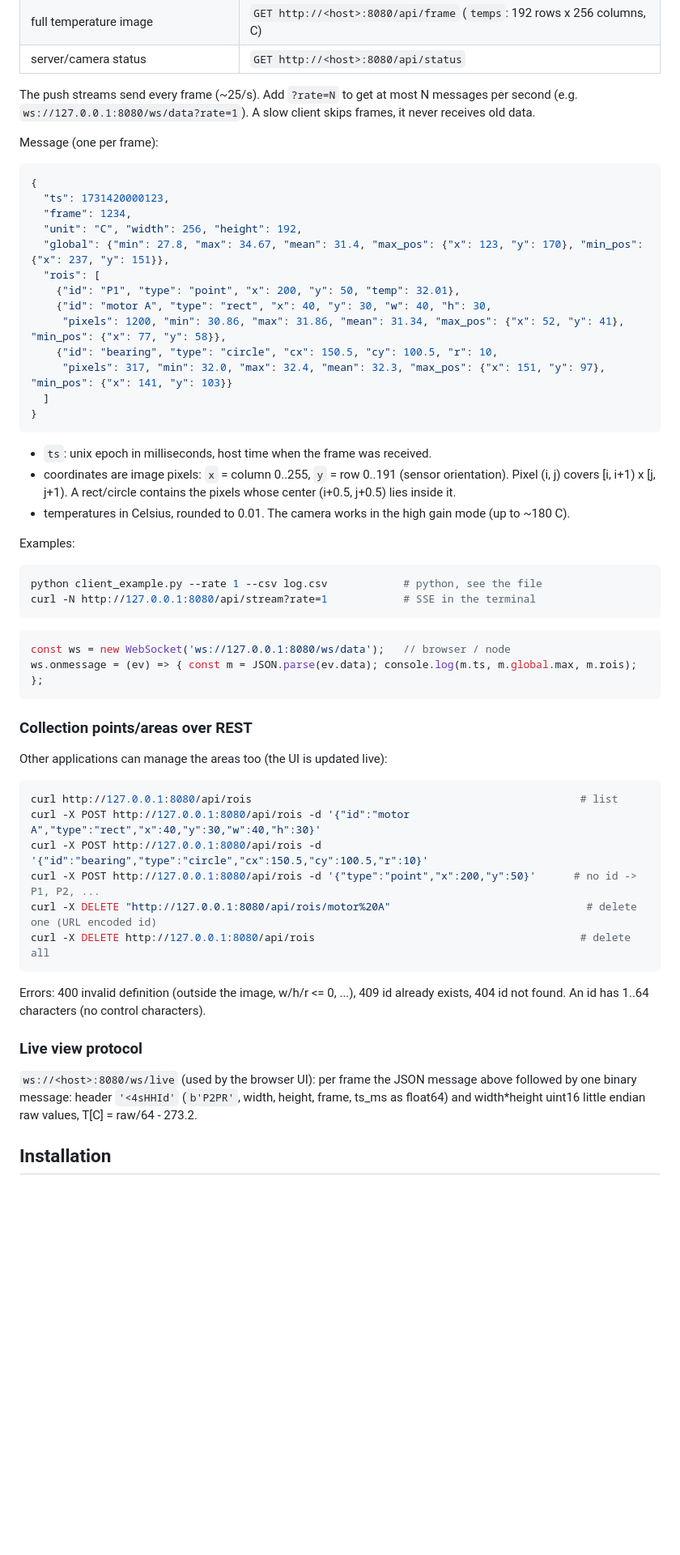
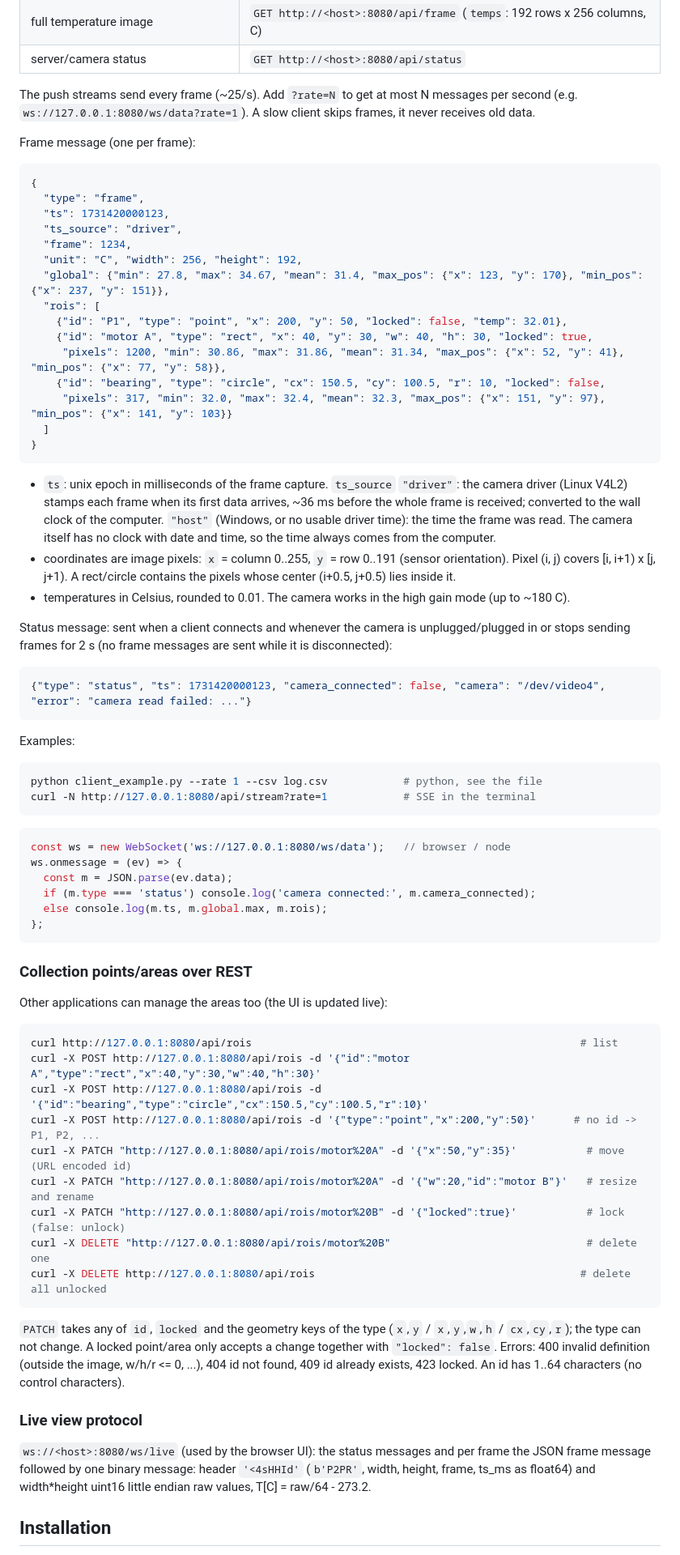
Before and after one commit to ks00x/p2pro-live, a Markdown page: Readme.md, the part around one of its changes. Shown at 81% size. Rendered like a GitHub page; blank space fills up the shorter version.

Commit message:
docs: editing and locking, status messages, driver timestamps, reconnecting
Describe PATCH, the lock and HTTP 423, "type"/"ts_source" and the status message, unplugging the
camera and --cam; new screenshot with a locked area.

Signed-off-by: Paulo Pecegueiro <56128728+Paulo-Pecegueiro@users.noreply.github.com>

````diff
--- a/Readme.md
+++ b/Readme.md
@@ -35,26 +39,37 @@ survive restarts). Only one program can stream from the camera at a time (close
 The push streams send every frame (~25/s). Add `?rate=N` to get at most N messages per second
 (e.g. `ws://127.0.0.1:8080/ws/data?rate=1`). A slow client skips frames, it never receives old data.
 
-Message (one per frame):
+Frame message (one per frame):
 ```json
 {
+  "type": "frame",
   "ts": 1731420000123,
+  "ts_source": "driver",
   "frame": 1234,
   "unit": "C", "width": 256, "height": 192,
   "global": {"min": 27.8, "max": 34.67, "mean": 31.4, "max_pos": {"x": 123, "y": 170}, "min_pos": {"x": 237, "y": 151}},
   "rois": [
-    {"id": "P1", "type": "point", "x": 200, "y": 50, "temp": 32.01},
-    {"id": "motor A", "type": "rect", "x": 40, "y": 30, "w": 40, "h": 30,
+    {"id": "P1", "type": "point", "x": 200, "y": 50, "locked": false, "temp": 32.01},
+    {"id": "motor A", "type": "rect", "x": 40, "y": 30, "w": 40, "h": 30, "locked": true,
      "pixels": 1200, "min": 30.86, "max": 31.86, "mean": 31.34, "max_pos": {"x": 52, "y": 41}, "min_pos": {"x": 77, "y": 58}},
-    {"id": "bearing", "type": "circle", "cx": 150.5, "cy": 100.5, "r": 10,
+    {"id": "bearing", "type": "circle", "cx": 150.5, "cy": 100.5, "r": 10, "locked": false,
      "pixels": 317, "min": 32.0, "max": 32.4, "mean": 32.3, "max_pos": {"x": 151, "y": 97}, "min_pos": {"x": 141, "y": 103}}
   ]
 }
 ```
-- `ts`: unix epoch in milliseconds, host time when the frame was received.
+- `ts`: unix epoch in milliseconds of the frame capture. `ts_source` `"driver"`: the camera driver (Linux V4L2) stamps
+  each frame when its first data arrives, ~36 ms before the whole frame is received; converted to the wall clock of
+  the computer. `"host"` (Windows, or no usable driver time): the time the frame was read. The camera itself has
+  no clock with date and time, so the time always comes from the computer.
 - coordinates are image pixels: `x` = column 0..255, `y` = row 0..191 (sensor orientation). Pixel (i, j) covers
   [i, i+1) x [j, j+1). A rect/circle contains the pixels whose center (i+0.5, j+0.5) lies inside it.
 - temperatures in Celsius, rounded to 0.01. The camera works in the high gain mode (up to ~180 C).
+
+Status message: sent when a client connects and whenever the camera is unplugged/plugged in or stops sending frames
+for 2 s (no frame messages are sent while it is disconnected):
+```json
+{"type": "status", "ts": 1731420000123, "camera_connected": false, "camera": "/dev/video4", "error": "camera read failed: ..."}
+```
 
 Examples:
 ```bash
@@ -63,7 +78,11 @@ curl -N http://127.0.0.1:8080/api/stream?rate=1            # SSE in the terminal
 ```
 ```js
 const ws = new WebSocket('ws://127.0.0.1:8080/ws/data');   // browser / node
-ws.onmessage = (ev) => { const m = JSON.parse(ev.data); console.log(m.ts, m.global.max, m.rois); };
+ws.onmessage = (ev) => {
+  const m = JSON.parse(ev.data);
+  if (m.type === 'status') console.log('camera connected:', m.camera_connected);
+  else console.log(m.ts, m.global.max, m.rois);
+};
 ```
 
 ### Collection points/areas over REST
@@ -73,14 +92,20 @@ curl http://127.0.0.1:8080/api/rois
 curl -X POST http://127.0.0.1:8080/api/rois -d '{"id":"motor A","type":"rect","x":40,"y":30,"w":40,"h":30}'
 curl -X POST http://127.0.0.1:8080/api/rois -d '{"id":"bearing","type":"circle","cx":150.5,"cy":100.5,"r":10}'
 curl -X POST http://127.0.0.1:8080/api/rois -d '{"type":"point","x":200,"y":50}'      # no id -> P1, P2, ...
-curl -X DELETE "http://127.0.0.1:8080/api/rois/motor%20A"                               # delete one (URL encoded id)
-curl -X DELETE http://127.0.0.1:8080/api/rois                                          # delete all
+curl -X PATCH "http://127.0.0.1:8080/api/rois/motor%20A" -d '{"x":50,"y":35}'           # move (URL encoded id)
+curl -X PATCH "http://127.0.0.1:8080/api/rois/motor%20A" -d '{"w":20,"id":"motor B"}'   # resize and rename
+curl -X PATCH "http://127.0.0.1:8080/api/rois/motor%20B" -d '{"locked":true}'           # lock (false: unlock)
+curl -X DELETE "http://127.0.0.1:8080/api/rois/motor%20B"                               # delete one
+curl -X DELETE http://127.0.0.1:8080/api/rois                                          # delete all unlocked
 ```
-Errors: 400 invalid definition (outside the image, w/h/r <= 0, ...), 409 id already exists, 404 id not found.
-An id has 1..64 characters (no control characters).
+`PATCH` takes any of `id`, `locked` and the geometry keys of the type (`x`,`y` / `x`,`y`,`w`,`h` / `cx`,`cy`,`r`);
+the type can not change. A locked point/area only accepts a change together with `"locked": false`.
+Errors: 400 invalid definition (outside the image, w/h/r <= 0, ...), 404 id not found, 409 id already exists,
+423 locked. An id has 1..64 characters (no control characters).
 
 ### Live view protocol
-`ws://<host>:8080/ws/live` (used by the browser UI): per frame the JSON message above followed by one binary message:
+`ws://<host>:8080/ws/live` (used by the browser UI): the status messages and per frame the JSON frame message
+followed by one binary message:
 header `'<4sHHId'` (`b'P2PR'`, width, height, frame, ts_ms as float64) and width*height uint16 little endian raw values,
 T[C] = raw/64 - 273.2.
 
````
Also changed, not shown: other parts of Readme.md (+6 -2 lines), media/screenshot.png.
